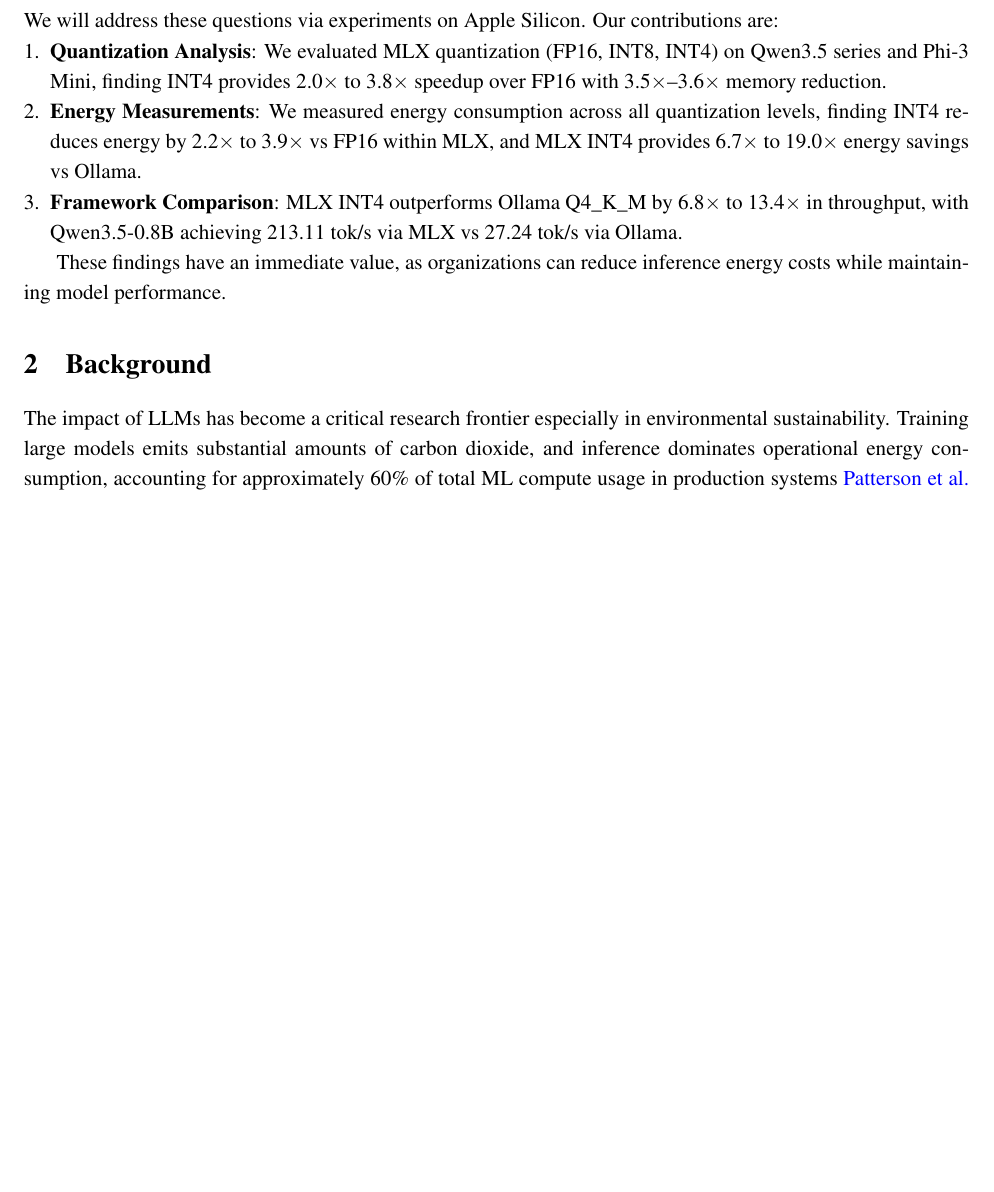
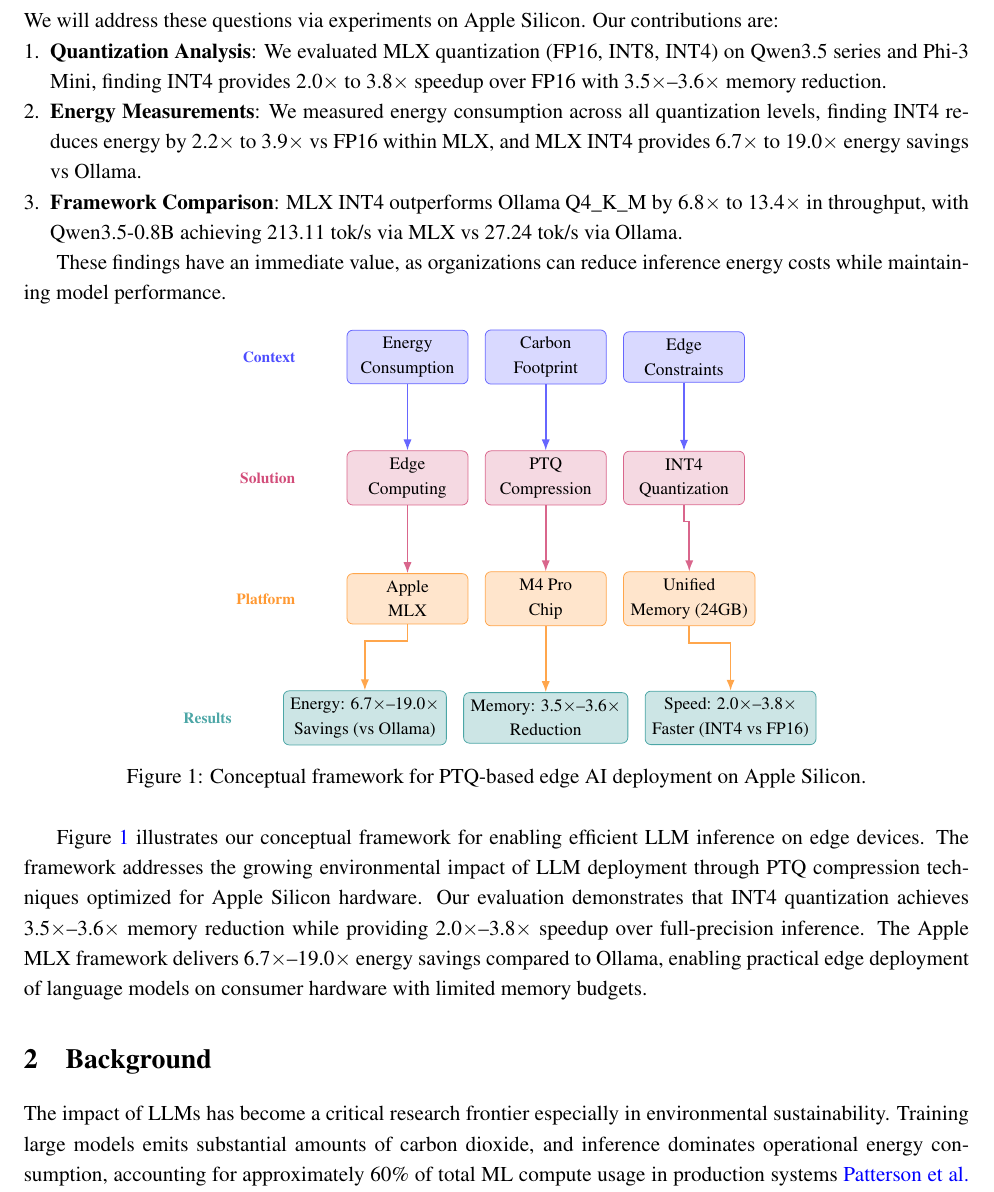
Before and after one commit to harshpreet931/researchPaper-quantization, a LaTeX paper (paper_minified.tex): part of page 2 of 12 before the commit and part of page 2 of 13 after it, cut so that both start at the same text, the shorter picture padded with empty space. Compiled offline with pdfLaTeX.

Commit message:
feat(paper): add conceptual framework diagram to introduction
- Add TikZ package with required libraries (arrows.meta, positioning, shapes.geometric, fit, backgrounds, calc)
- Create 4-layer conceptual framework diagram (Context → Solution → Platform → Results)
- Include verified numerical values: 3.5×–3.6× memory reduction, 2.0×–3.8× speedup, 6.7×–19.0× energy savings
- Add 5-6 line explanation with figure reference
- Place diagram after Contributions section, before Background section

```diff
--- a/paper_minified.tex
+++ b/paper_minified.tex
@@ -89,6 +89,12 @@
 % -----------------------------------------------------------------------------
 \usepackage{pgfplots}
 \pgfplotsset{compat=1.17}
+
+% -----------------------------------------------------------------------------
+% TIKZ DIAGRAMS
+% -----------------------------------------------------------------------------
+\usepackage{tikz}
+\usetikzlibrary{arrows.meta, positioning, shapes.geometric, fit, backgrounds, calc}
 
 % -----------------------------------------------------------------------------
 % CUSTOM COMMANDS
@@ -185,6 +191,79 @@
 \end{enumerate}
 
 These findings have an immediate value, as organizations can reduce inference energy costs while maintaining model performance.
+
+\begin{figure}[H]
+\centering
+\begin{tikzpicture}[
+    node distance=0.6cm and 0.3cm,
+    box/.style={
+        rectangle,
+        rounded corners=3pt,
+        draw,
+        minimum width=2.2cm,
+        minimum height=0.7cm,
+        align=center,
+        font=\footnotesize
+    },
+    layerbox/.style={
+        rectangle,
+        rounded corners=5pt,
+        draw,
+        thick
+    },
+    arrow/.style={
+        -{Latex[length=2mm, width=1.5mm]},
+        thick
+    }
+]
+
+% === Layer 1: Context (Blue) ===
+\node[box, fill=blue!15, draw=blue!60] (energy) {Energy\\Consumption};
+\node[box, fill=blue!15, draw=blue!60, right=of energy] (carbon) {Carbon\\Footprint};
+\node[box, fill=blue!15, draw=blue!60, right=of carbon] (edge) {Edge\\Constraints};
+
+% === Layer 2: Solution (Purple) ===
+\node[box, fill=purple!15, draw=purple!60, below=1.2cm of carbon] (ptq) {PTQ\\Compression};
+\node[box, fill=purple!15, draw=purple!60, right=of ptq] (int4) {INT4\\Quantization};
+\node[box, fill=purple!15, draw=purple!60, left=of ptq] (edge2) {Edge\\Computing};
+
+% === Layer 3: Platform (Orange) ===
+\node[box, fill=orange!20, draw=orange!70, below=1.2cm of ptq] (m4) {M4 Pro\\Chip};
+\node[box, fill=orange!20, draw=orange!70, right=of m4] (mem) {Unified\\Memory (24GB)};
+\node[box, fill=orange!20, draw=orange!70, left=of m4] (mlx) {Apple\\MLX};
+
+% === Layer 4: Evaluation (Teal/Green) ===
+\node[box, fill=teal!20, draw=teal!70, below=1.2cm of m4, minimum width=2.8cm] (memory) {Memory: 3.5$\times$--3.6$\times$\\Reduction};
+\node[box, fill=teal!20, draw=teal!70, right=of memory, minimum width=2.8cm] (speed) {Speed: 2.0$\times$--3.8$\times$\\Faster (INT4 vs FP16)};
+\node[box, fill=teal!20, draw=teal!70, left=of memory, minimum width=2.8cm] (energy2) {Energy: 6.7$\times$--19.0$\times$\\Savings (vs Ollama)};
+
+% === Arrows: Context → Solution ===
+\draw[arrow, blue!60] (energy.south) -- ++(0,-0.3) -| (edge2.north);
+\draw[arrow, blue!60] (carbon.south) -- (ptq.north);
+\draw[arrow, blue!60] (edge.south) -- ++(0,-0.3) -| (int4.north);
+
+% === Arrows: Solution → Platform ===
+\draw[arrow, purple!60] (edge2.south) -- ++(0,-0.3) -| (mlx.north);
+\draw[arrow, purple!60] (ptq.south) -- (m4.north);
+\draw[arrow, purple!60] (int4.south) -- ++(0,-0.3) -| (mem.north);
+
+% === Arrows: Platform → Evaluation ===
+\draw[arrow, orange!70] (mlx.south) -- ++(0,-0.3) -| (energy2.north);
+\draw[arrow, orange!70] (m4.south) -- (memory.north);
+\draw[arrow, orange!70] (mem.south) -- ++(0,-0.3) -| (speed.north);
+
+% === Layer Labels (left side) ===
+\node[font=\scriptsize\bfseries, text=blue!70, left=0.8cm of energy] {Context};
+\node[font=\scriptsize\bfseries, text=purple!70, left=0.8cm of edge2] {Solution};
+\node[font=\scriptsize\bfseries, text=orange!80, left=0.8cm of mlx] {Platform};
+\node[font=\scriptsize\bfseries, text=teal!70, left=0.8cm of energy2] {Results};
+
+\end{tikzpicture}
+\caption{Conceptual framework for PTQ-based edge AI deployment on Apple Silicon.}
+\label{fig:framework}
+\end{figure}
+
+Figure~\ref{fig:framework} illustrates our conceptual framework for enabling efficient LLM inference on edge devices. The framework addresses the growing environmental impact of LLM deployment through PTQ compression techniques optimized for Apple Silicon hardware. Our evaluation demonstrates that INT4 quantization achieves 3.5$\times$--3.6$\times$ memory reduction while providing 2.0$\times$--3.8$\times$ speedup over full-precision inference. The Apple MLX framework delivers 6.7$\times$--19.0$\times$ energy savings compared to Ollama, enabling practical edge deployment of language models on consumer hardware with limited memory budgets.
 
 % =============================================================================
 % 2. BACKGROUND
```
